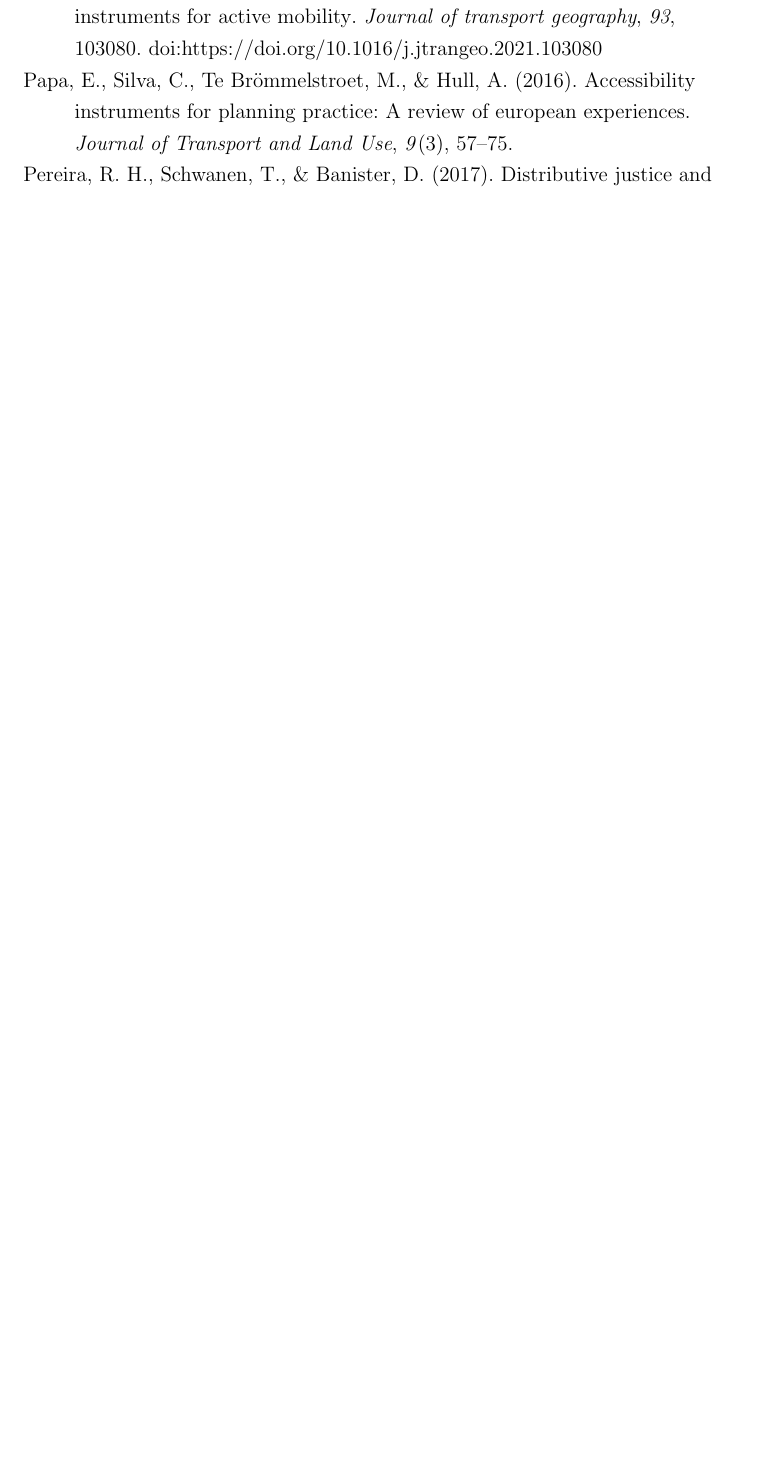
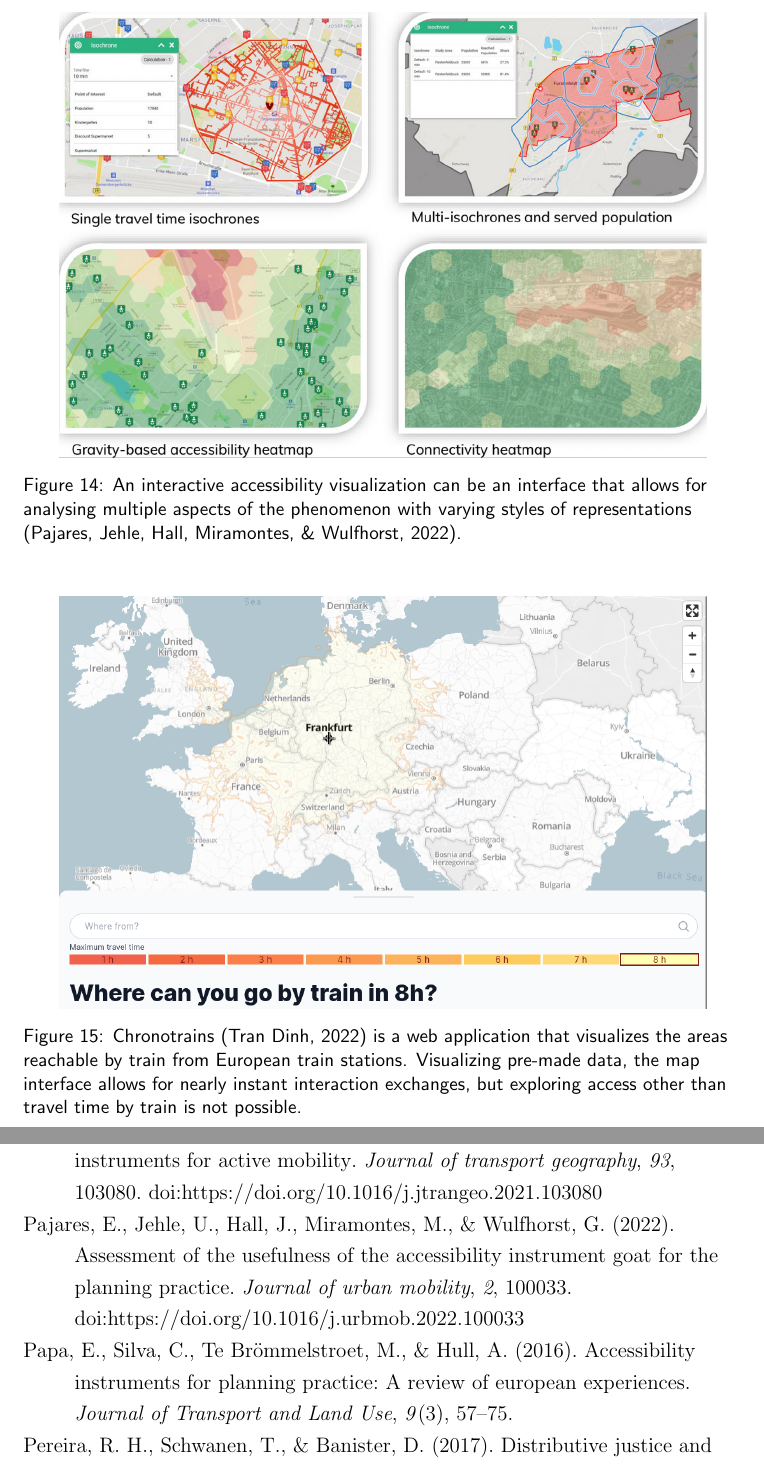
Before and after one commit to eemilhaa/thesis, a LaTeX thesis (thesis/main.tex, which reads thesis/sections/background.tex): part of page 68 of 82 before the commit and two parts of pages 41 and 69 of 83 after it, the two joined at a grey line, cut at the place of the change, the shorter picture padded with empty space. Compiled offline with pdfLaTeX.

Commit message:
add figs & captions

```diff
--- a/thesis/sections/background.tex
+++ b/thesis/sections/background.tex
@@ -1314,6 +1314,31 @@ enable faster interaction exchanges,
 but the level of user control over the presentation
 is ultimately confined to a pre-made dataset.
 
+\begin{figure}[H]
+	\centering
+	\includegraphics[width=0.9\textwidth]{visual/figures/screenshots/goat}
+	\caption{
+		An interactive accessibility visualization can be an interface that
+		allows for analysing multiple aspects of the phenomenon
+		with varying styles of representations
+		\parencite{paj2022}.
+	}
+	\label{fig:goat}
+\end{figure}
+
+\begin{figure}[H]
+	\centering
+	\includegraphics[width=0.9\textwidth]{visual/figures/screenshots/chronotrains}
+	\caption{
+		Chronotrains \parencite{tra2022} is a web application that visualizes
+		the areas reachable by train from European train stations.
+		Visualizing pre-made data,
+		the map interface allows for nearly instant interaction exchanges,
+		but exploring access other than travel time by train is not possible.
+	}
+	\label{fig:chronotrains}
+\end{figure}
+
 % goat & chronotrains? paj2022
 
 % that location's accessibility.
```
Also changed, not shown: thesis/references.bib (+8 -0 lines), thesis/visual/figures/screenshots/chronotrains.png (added), thesis/visual/figures/screenshots/goat.png (added).
